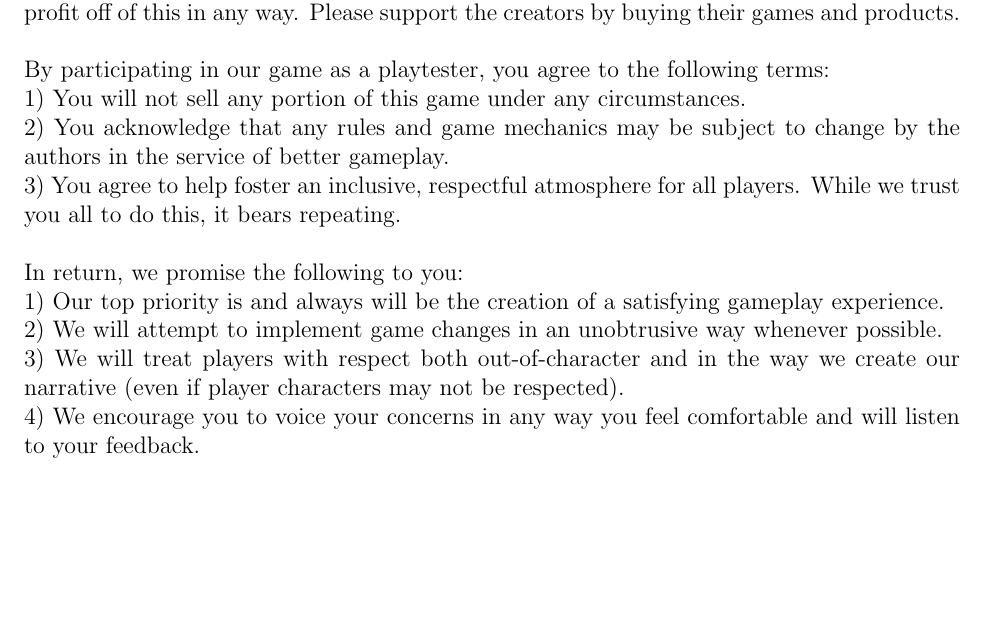
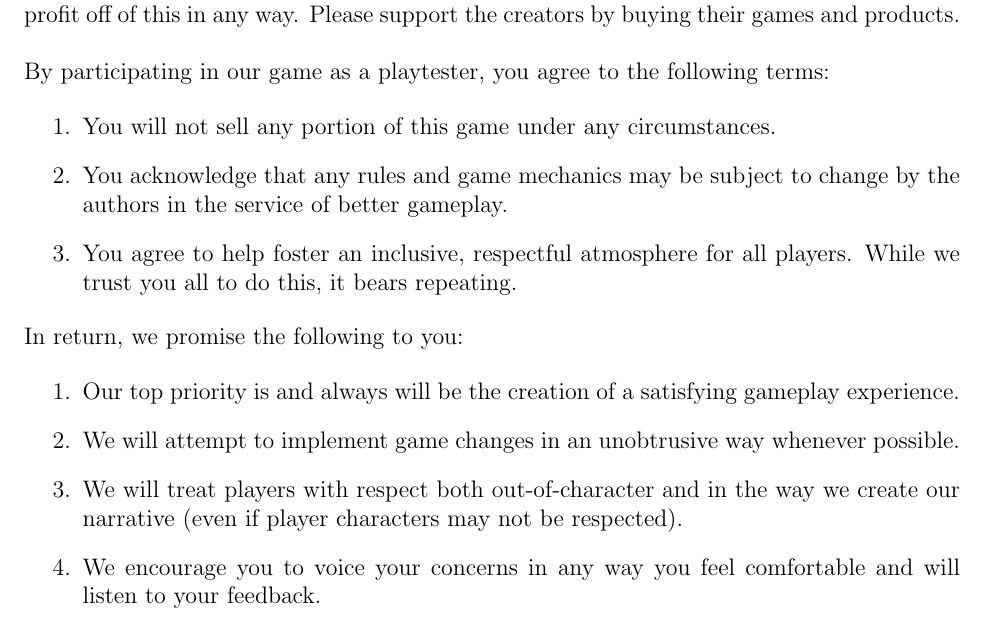
Before and after one commit to GrimPortents/elder-scrolls-rpg, a LaTeX book (player-handbook.tex): part of page 2 of 99, cut so that both start at the same text, the shorter picture padded with empty space. Compiled offline with pdfLaTeX.

Commit message:
Add enumerates to the authors' note

```diff
--- a/player-handbook.tex
+++ b/player-handbook.tex
@@ -23,20 +23,19 @@
 This game is a non-profit fan production intended to turn the complex and storied Elder Scrolls setting into a playable pencil-and-paper RPG. Elder Scrolls and all products under its name are owned by Bethesda Softworks and Bethesda Game Studios. We do not intend to profit off of this in any way. Please support the creators by buying their games and products.\\~\\
 By participating in our game as a playtester, you agree to the following terms:
 
-1)	You will not sell any portion of this game under any circumstances.
-
-2)	You acknowledge that any rules and game mechanics may be subject to change by the authors in the service of better gameplay.
-
-3)	You agree to help foster an inclusive, respectful atmosphere for all players. While we trust you all to do this, it bears repeating.\\~\\
+\begin{enumerate}
+	\item You will not sell any portion of this game under any circumstances.
+	\item You acknowledge that any rules and game mechanics may be subject to change by the authors in the service of better gameplay.
+	\item You agree to help foster an inclusive, respectful atmosphere for all players. While we trust you all to do this, it bears repeating.
+\end{enumerate}
 In return, we promise the following to you:
 
-1)	Our top priority is and always will be the creation of a satisfying gameplay experience.
-
-2)	We will attempt to implement game changes in an unobtrusive way whenever possible.
-
-3)	We will treat players with respect both out-of-character and in the way we create our narrative (even if player characters may not be respected).
-
-4)	We encourage you to voice your concerns in any way you feel comfortable and will listen to your feedback.\\~\\
+\begin{enumerate}
+	\item Our top priority is and always will be the creation of a satisfying gameplay experience.
+	\item We will attempt to implement game changes in an unobtrusive way whenever possible.
+	\item We will treat players with respect both out-of-character and in the way we create our narrative (even if player characters may not be respected).
+	\item We encourage you to voice your concerns in any way you feel comfortable and will listen to your feedback.
+\end{enumerate}
 We hope you enjoy our game!
 \newpage
 
```
